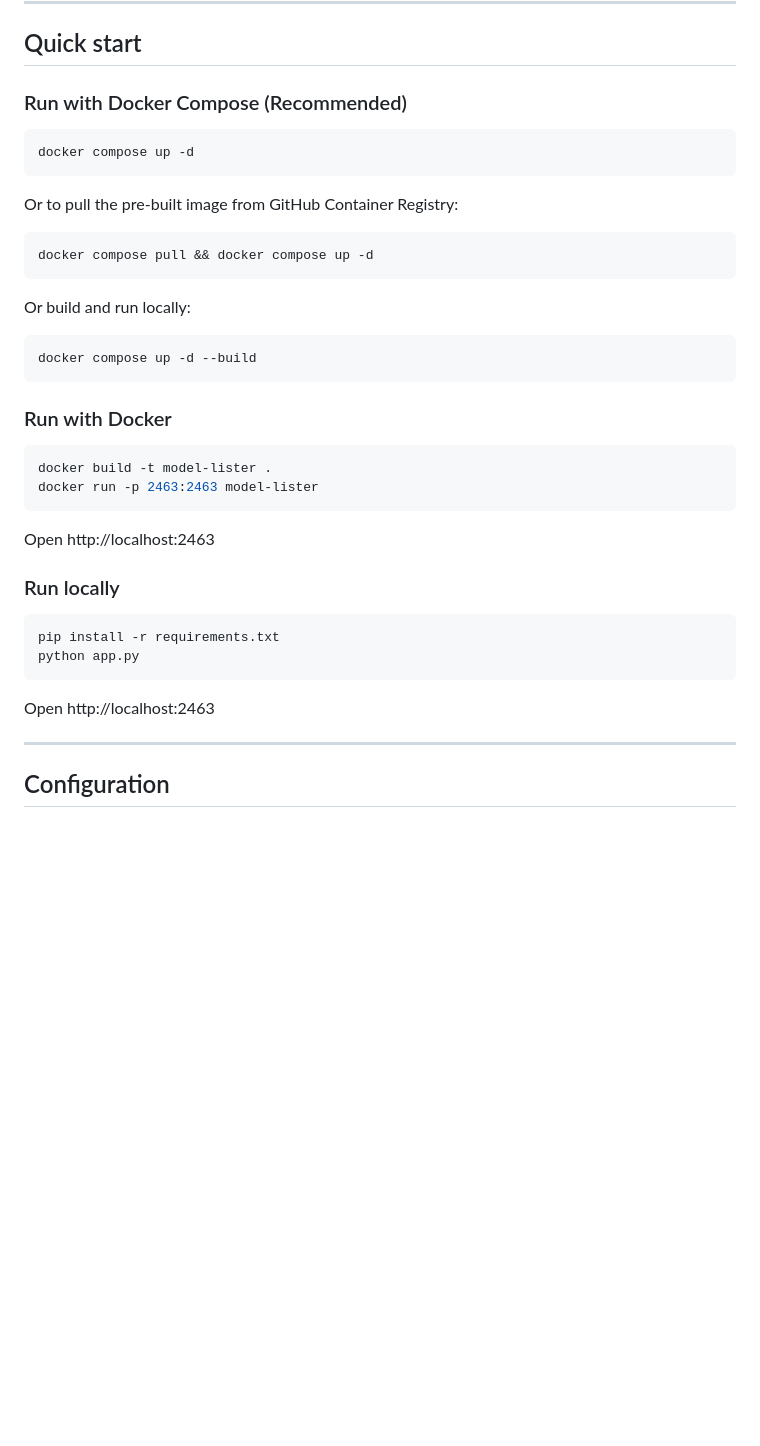
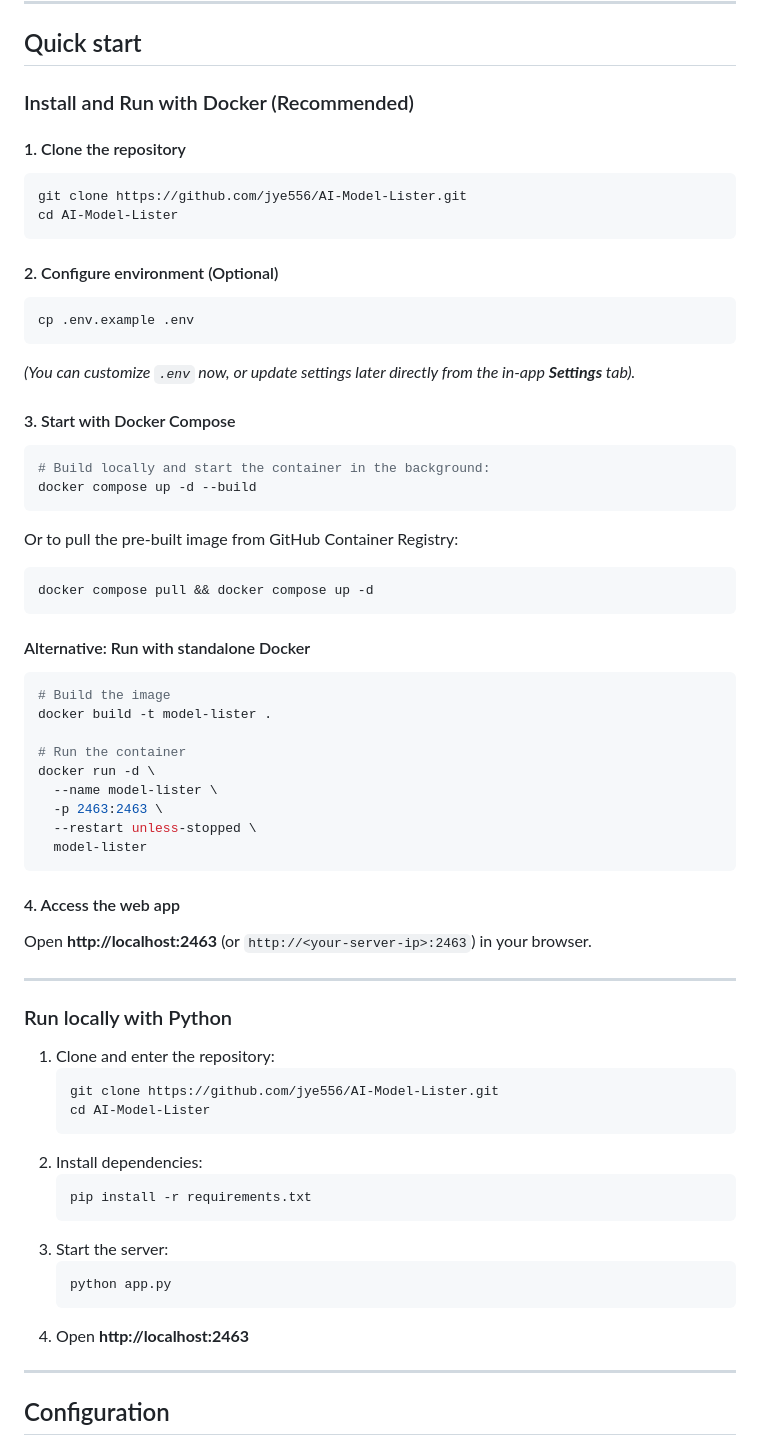
Before and after one commit to jye556/AI-Model-Lister, a Markdown page: README.md, the part around the change. Drawn GitHub-style; blank space fills up the shorter version.

Commit message:
docs: add step-by-step git clone and Docker installation guide in README

````diff
--- a/README.md
+++ b/README.md
@@ -44,41 +44,65 @@ List models per provider, run batch tests with live token streaming, measure lat
 
 ## Quick start
 
-### Run with Docker Compose (Recommended)
+### Install and Run with Docker (Recommended)
 
+#### 1. Clone the repository
 ```bash
-docker compose up -d
+git clone https://github.com/jye556/AI-Model-Lister.git
+cd AI-Model-Lister
+```
+
+#### 2. Configure environment (Optional)
+```bash
+cp .env.example .env
+```
+*(You can customize `.env` now, or update settings later directly from the in-app **Settings** tab).*
+
+#### 3. Start with Docker Compose
+```bash
+# Build locally and start the container in the background:
+docker compose up -d --build
 ```
 
 Or to pull the pre-built image from GitHub Container Registry:
-
 ```bash
 docker compose pull && docker compose up -d
 ```
 
-Or build and run locally:
+#### Alternative: Run with standalone Docker
+```bash
+# Build the image
+docker build -t model-lister .
 
-```bash
-docker compose up -d --build
+# Run the container
+docker run -d \
+  --name model-lister \
+  -p 2463:2463 \
+  --restart unless-stopped \
+  model-lister
 ```
 
-### Run with Docker
+#### 4. Access the web app
+Open **http://localhost:2463** (or `http://<your-server-ip>:2463`) in your browser.
 
-```bash
-docker build -t model-lister .
-docker run -p 2463:2463 model-lister
-```
+---
 
-Open http://localhost:2463
+### Run locally with Python
 
-### Run locally
-
-```bash
-pip install -r requirements.txt
-python app.py
-```
-
-Open http://localhost:2463
+1. Clone and enter the repository:
+   ```bash
+   git clone https://github.com/jye556/AI-Model-Lister.git
+   cd AI-Model-Lister
+   ```
+2. Install dependencies:
+   ```bash
+   pip install -r requirements.txt
+   ```
+3. Start the server:
+   ```bash
+   python app.py
+   ```
+4. Open **http://localhost:2463**
 
 ---
 
````
